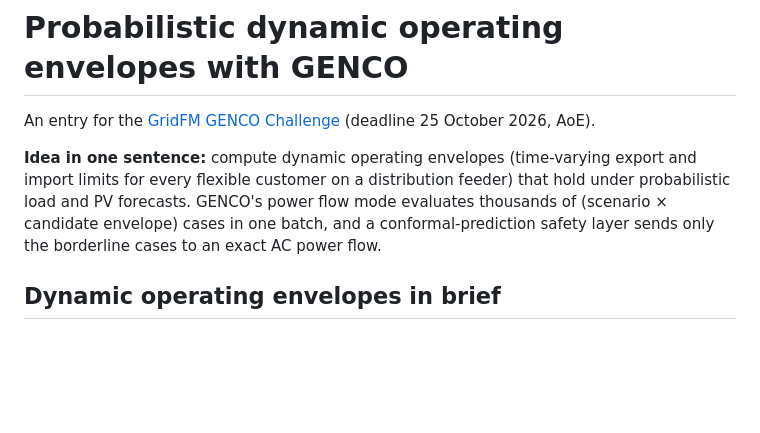
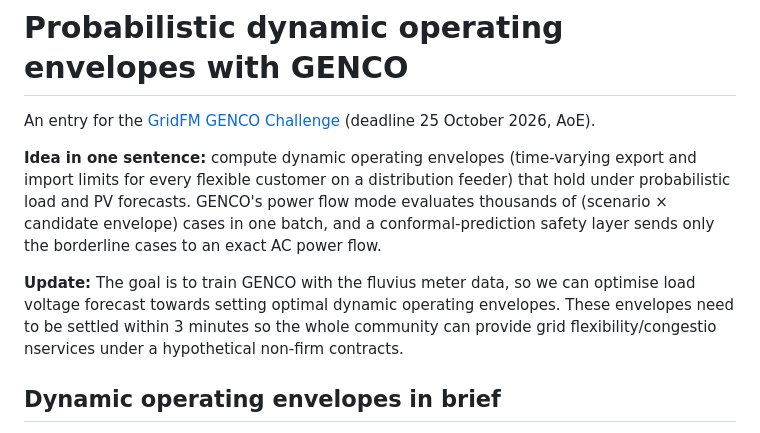
Before and after one commit to andemart/genco-dynamic-envelopes, a Markdown page: README.md, the part around the change. Drawn GitHub-style; blank space fills up the shorter version.

```diff
--- a/README.md
+++ b/README.md
@@ -7,6 +7,8 @@ for every flexible customer on a distribution feeder) that hold under probabilis
 forecasts. GENCO's power flow mode evaluates thousands of (scenario × candidate envelope) cases in
 one batch, and a conformal-prediction safety layer sends only the borderline cases to an exact AC
 power flow.
+
+**Update:** The goal is to train GENCO with the fluvius meter data, so we can optimise load voltage forecast towards setting optimal dynamic operating envelopes. These envelopes need to be settled within 3 minutes so the whole community can provide grid flexibility/congestio nservices under a hypothetical non-firm contracts.
 
 ## Dynamic operating envelopes in brief
 
```
